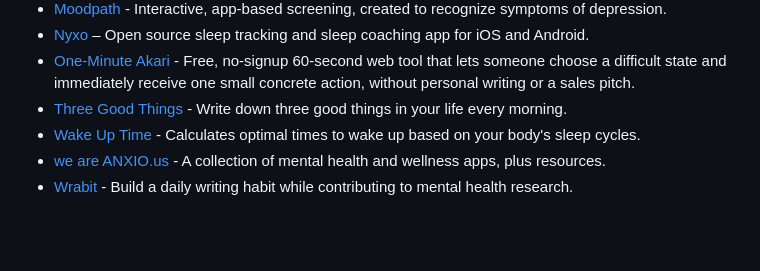
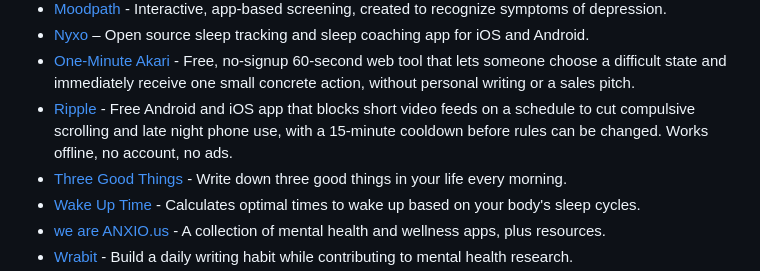
Before and after one commit to rajawatneeshu/Awesome-Psychology-Mental-Health-Resources, a Markdown page: README.md, the part around the change. Rendered like a GitHub page; blank space fills up the shorter version.

Commit message:
Add Ripple to Apps for Mental Health

```diff
--- a/README.md
+++ b/README.md
@@ -79,6 +79,7 @@ A curated list of the best resources in psychology and mental health, covering b
 -  [Moodpath](https://mymoodpath.com/en/) - Interactive, app-based screening, created to recognize symptoms of depression.
 -  [Nyxo](https://nyxo.app) – Open source sleep tracking and sleep coaching app for iOS and Android.
 -  [One-Minute Akari](https://ai-akari.ai/one-minute/en) - Free, no-signup 60-second web tool that lets someone choose a difficult state and immediately receive one small concrete action, without personal writing or a sales pitch.
+-  [Ripple](https://ripplefocus.github.io/) - Free Android and iOS app that blocks short video feeds on a schedule to cut compulsive scrolling and late night phone use, with a 15-minute cooldown before rules can be changed. Works offline, no account, no ads.
 -  [Three Good Things](https://three-good-things.glitch.me/) - Write down three good things in your life every morning.
 -  [Wake Up Time](http://wakeupti.me/) - Calculates optimal times to wake up based on your body's sleep cycles.
 -  [we are ANXIO.us](http://weareanxio.us) - A collection of mental health and wellness apps, plus resources.
```
